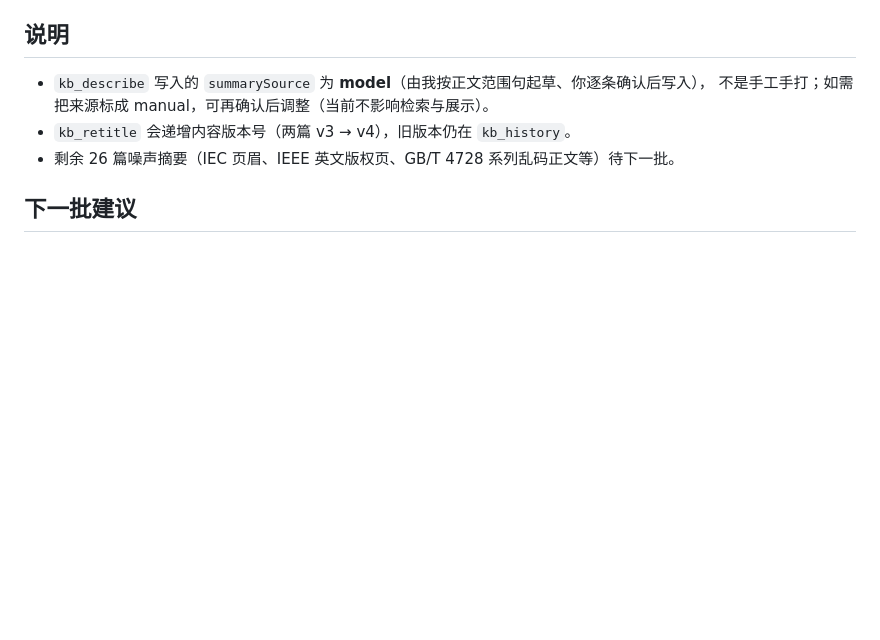
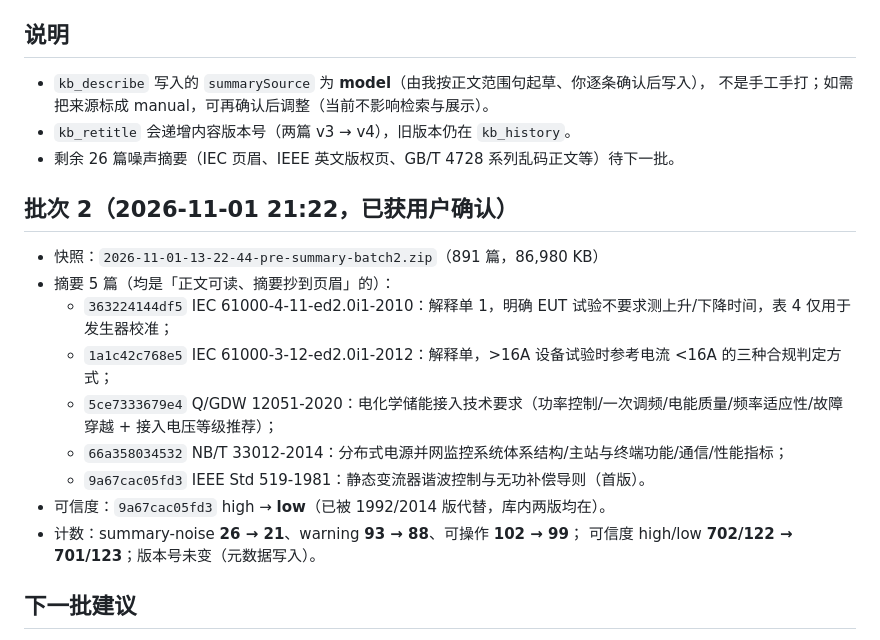
Before and after one commit to 135642-163/dsh-knowledge-base, a Markdown page: docs/reports/2026-11-02-standard-summary-stage3-pilot.md, the part around the change. Rendered like a GitHub page; blank space fills up the shorter version.

Commit message:
docs(quality): 阶段 3 批次 2（5 篇摘要 + IEEE 519-1981 标 low，已写入）
- 摘要：IEC 61000-4-11 解释单、IEC 61000-3-12 解释单、Q/GDW 12051-2020、
  NB/T 33012-2014、IEEE Std 519-1981 五篇噪声摘要重写（用户确认后写入）。
- 可信度：IEEE Std 519-1981 high→low（1992/2014 版均在库）。
- 快照 2026-11-01-13-22-44-pre-summary-batch2.zip；
  summary-noise 26→21、warning 93→88、可操作 102→99；版本号未变。
- Runbook 与阶段 3 报告补批次 2 记录；剩余 21 篇噪声摘要待下一批。

```diff
--- a/docs/reports/2026-11-02-standard-summary-stage3-pilot.md
+++ b/docs/reports/2026-11-02-standard-summary-stage3-pilot.md
@@ -52,6 +52,19 @@
 - `kb_retitle` 会递增内容版本号（两篇 v3 → v4），旧版本仍在 `kb_history`。
 - 剩余 26 篇噪声摘要（IEC 页眉、IEEE 英文版权页、GB/T 4728 系列乱码正文等）待下一批。
 
+## 批次 2（2026-11-01 21:22，已获用户确认）
+
+- 快照：`2026-11-01-13-22-44-pre-summary-batch2.zip`（891 篇，86,980 KB）
+- 摘要 5 篇（均是「正文可读、摘要抄到页眉」的）：
+  - `363224144df5` IEC 61000-4-11-ed2.0i1-2010：解释单 1，明确 EUT 试验不要求测上升/下降时间，表 4 仅用于发生器校准；
+  - `1a1c42c768e5` IEC 61000-3-12-ed2.0i1-2012：解释单，>16A 设备试验时参考电流 <16A 的三种合规判定方式；
+  - `5ce7333679e4` Q/GDW 12051-2020：电化学储能接入技术要求（功率控制/一次调频/电能质量/频率适应性/故障穿越 + 接入电压等级推荐）；
+  - `66a358034532` NB/T 33012-2014：分布式电源并网监控系统体系结构/主站与终端功能/通信/性能指标；
+  - `9a67cac05fd3` IEEE Std 519-1981：静态变流器谐波控制与无功补偿导则（首版）。
+- 可信度：`9a67cac05fd3` high → **low**（已被 1992/2014 版代替，库内两版均在）。
+- 计数：summary-noise **26 → 21**、warning **93 → 88**、可操作 **102 → 99**；
+  可信度 high/low **702/122 → 701/123**；版本号未变（元数据写入）。
+
 ## 下一批建议
 
 - 批次 2（10 篇）：优先「正文可读、只是摘要抄到页眉」的：
```
Also changed, not shown: docs/reports/2026-11-02-standard-data-cleanup-runbook.md (+5 -1 lines).
